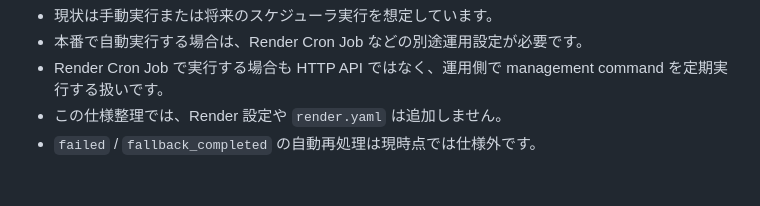
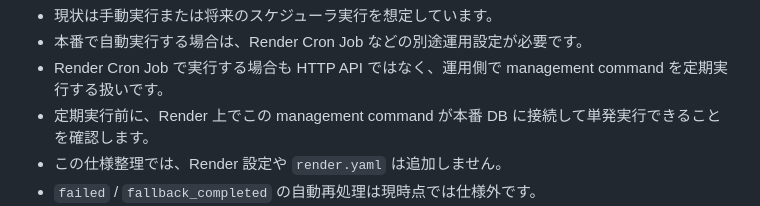
Before and after one commit to ssster32/grid-journey-porfo, a Markdown page: API_SPEC.md, the part around the change. GitHub-like rendering; blank space fills up the shorter version.

```diff
--- a/API_SPEC.md
+++ b/API_SPEC.md
@@ -527,6 +527,7 @@ python manage.py process_pending_grid_areas --limit 1
 - 現状は手動実行または将来のスケジューラ実行を想定しています。
 - 本番で自動実行する場合は、Render Cron Job などの別途運用設定が必要です。
 - Render Cron Job で実行する場合も HTTP API ではなく、運用側で management command を定期実行する扱いです。
+- 定期実行前に、Render 上でこの management command が本番 DB に接続して単発実行できることを確認します。
 - この仕様整理では、Render 設定や `render.yaml` は追加しません。
 - `failed` / `fallback_completed` の自動再処理は現時点では仕様外です。
 - Celery / RQ / Redis などのジョブキューは未導入です。
```
Also changed, not shown: memo.md (+144 -0 lines).
